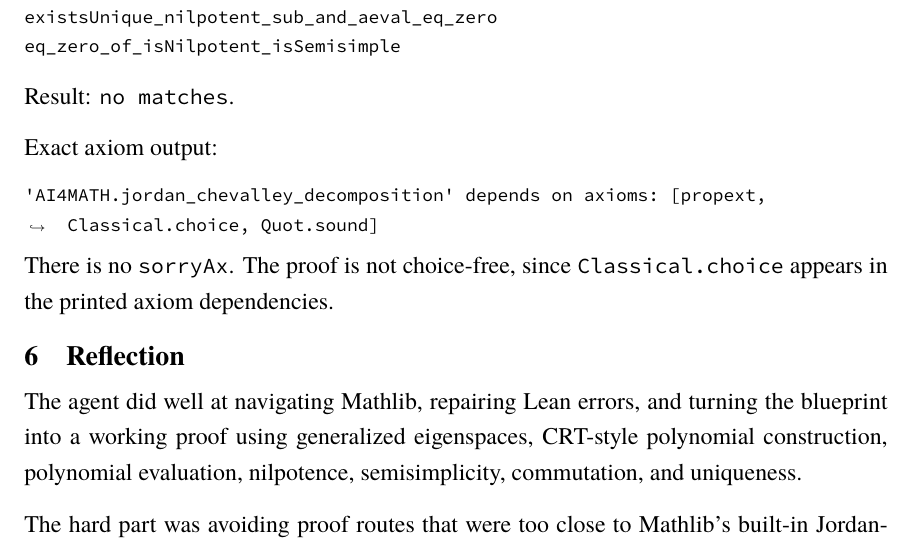
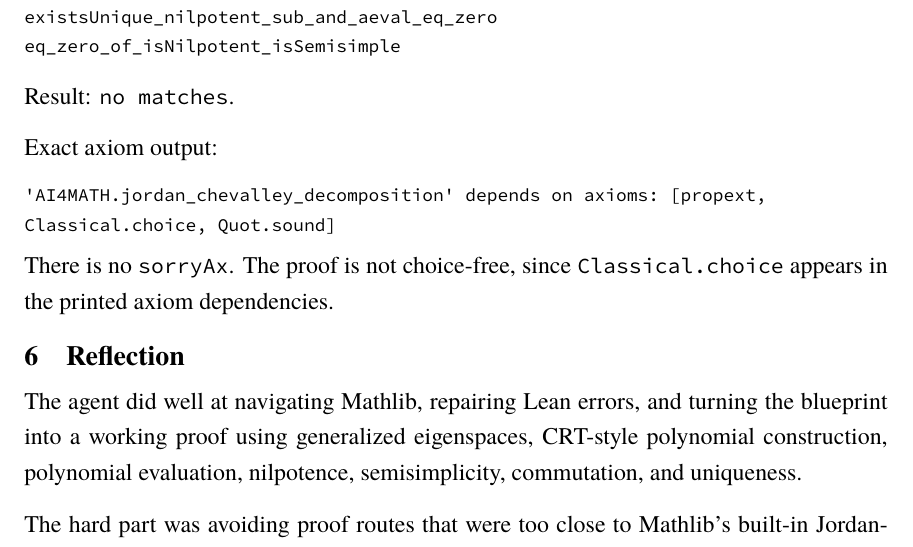
Before and after one commit to tiancheng2016-cell/JordanChevalleyFormalization, a LaTeX document (report.tex): part of page 4 of 4, cut so that both start at the same text. Compiled offline with XeLaTeX; a missing font is replaced by an installed copy or a similar font.

Commit message:
Add files via upload
Report update

```diff
--- a/report.tex
+++ b/report.tex
@@ -39,11 +39,15 @@ right=3.18cm
 \DefineVerbatimEnvironment{CodeBlock}{Verbatim}{
   breaklines=true,
   breakanywhere=true,
+  breaksymbolleft={},
+  breaksymbolright={},
   fontsize=\footnotesize
 }
 \DefineVerbatimEnvironment{PromptBlock}{Verbatim}{
   breaklines=true,
   breakanywhere=true,
+  breaksymbolleft={},
+  breaksymbolright={},
   fontsize=\scriptsize
 }
 \usepackage[hidelinks]{hyperref}
```
Also changed, not shown: report.pdf.
